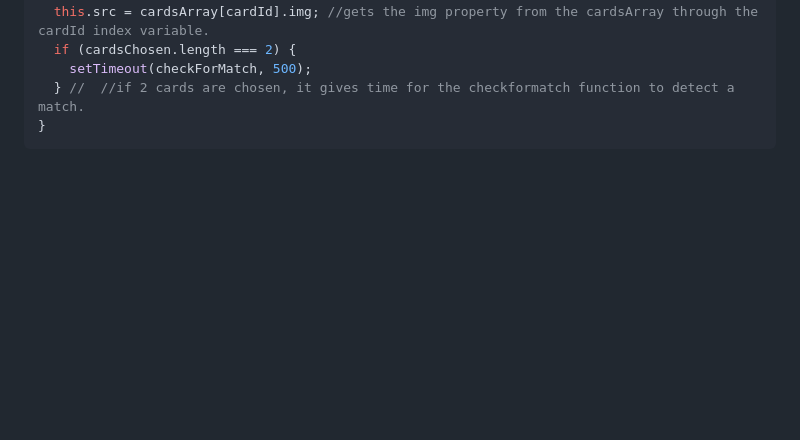
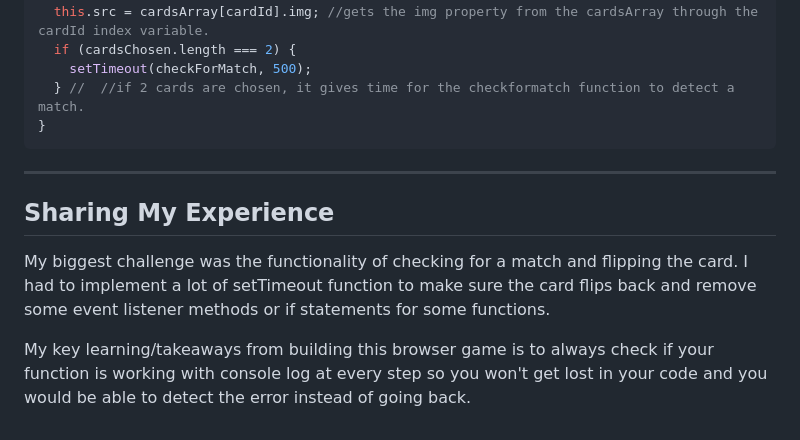
Before and after one commit to sally-kam/concentrationGame, a Markdown page: README.md, the part around the change. Rendered like a GitHub page; blank space fills up the shorter version.

Commit message:
updating experience

````diff
--- a/README.md
+++ b/README.md
@@ -120,3 +120,11 @@ function flipCard() {
   } //  //if 2 cards are chosen, it gives time for the checkformatch function to detect a match.
 }
 ```
+
+---
+
+## Sharing My Experience
+
+My biggest challenge was the functionality of checking for a match and flipping the card. I had to implement a lot of setTimeout function to make sure the card flips back and remove some event listener methods or if statements for some functions.
+
+My key learning/takeaways from building this browser game is to always check if your function is working with console log at every step so you won't get lost in your code and you would be able to detect the error instead of going back.
````
